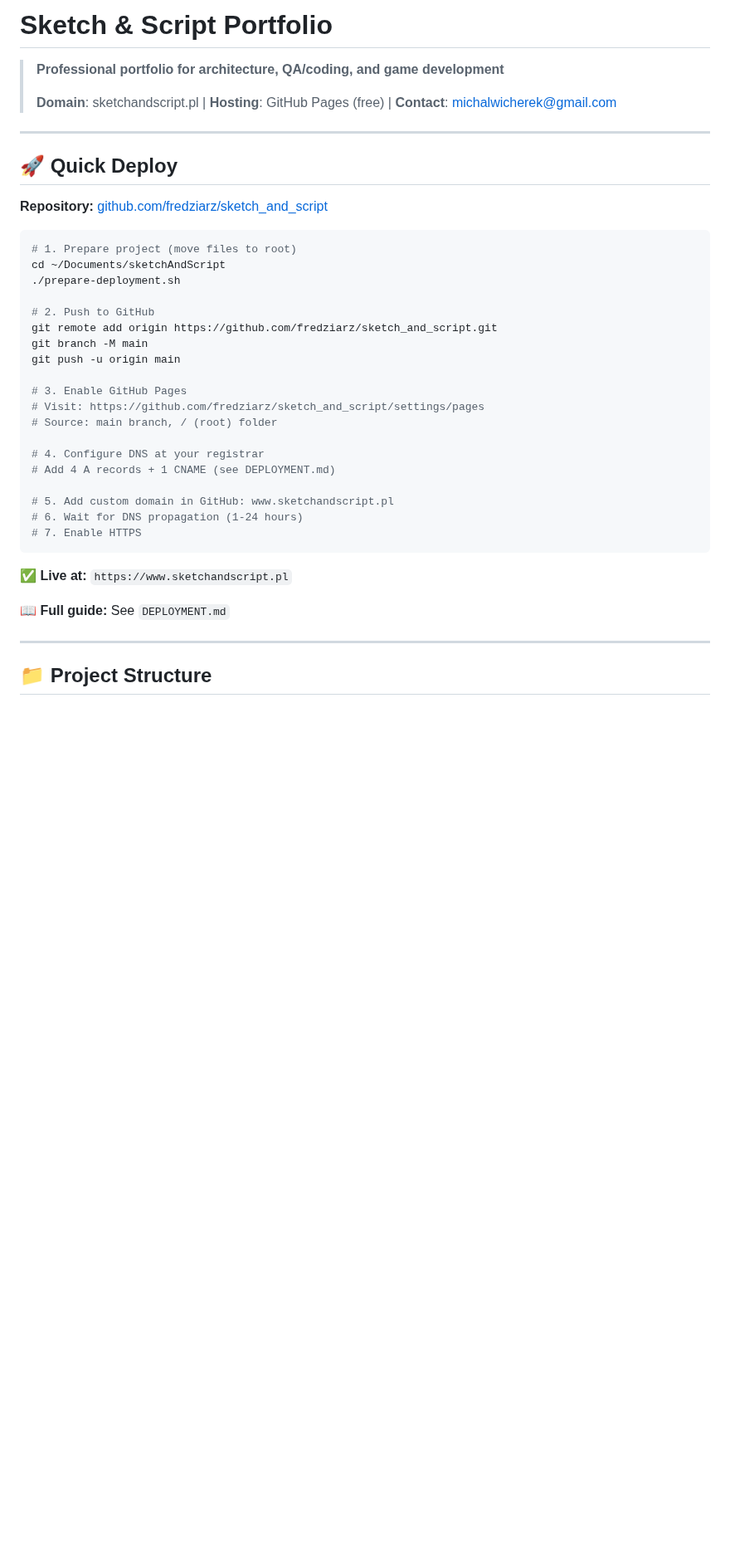
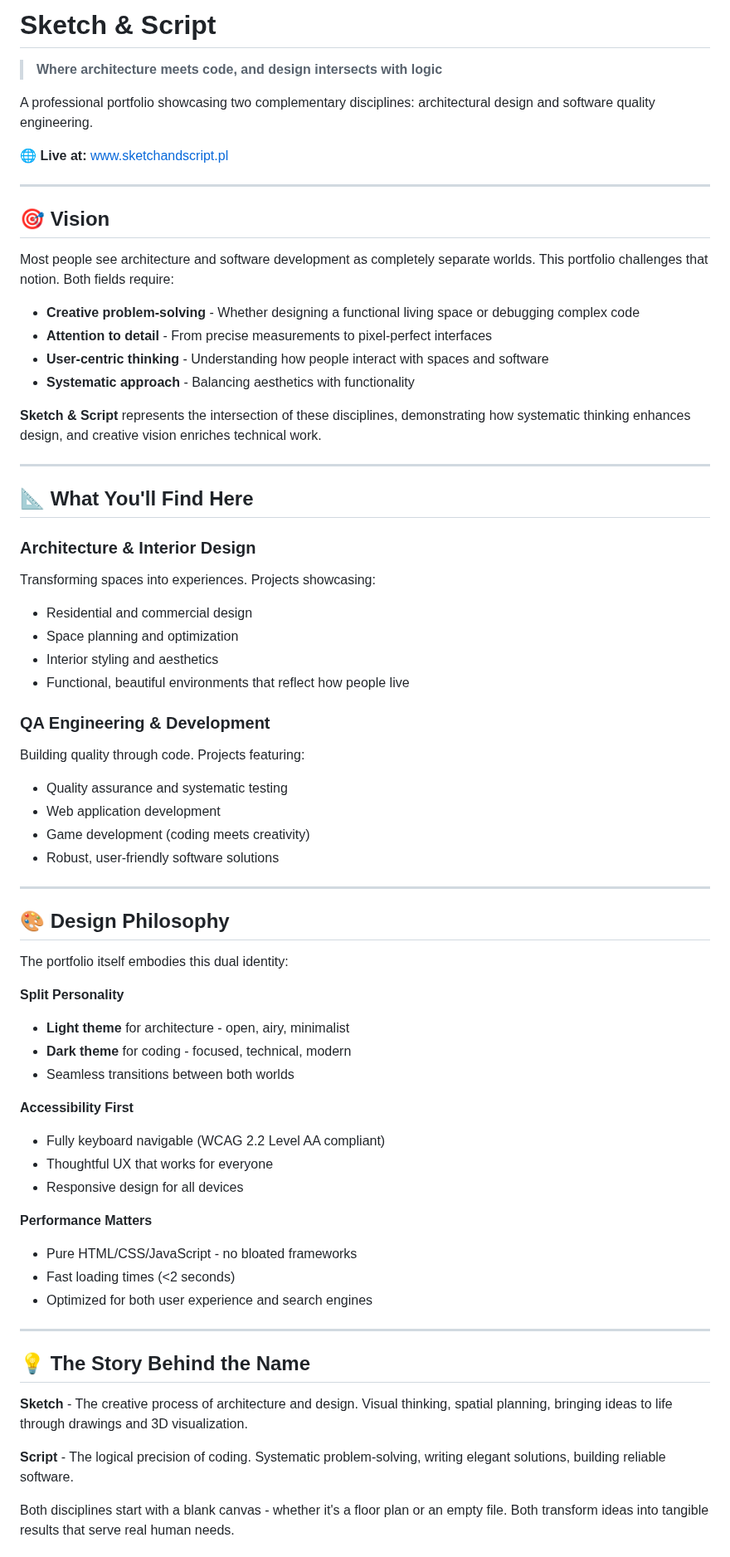
Before and after one commit to fredziarz/sketch_and_script, a Markdown page: README.md, the part around one of its changes. Shown at 83% size. Drawn GitHub-style; blank space fills up the shorter version.

````diff
--- a/README.md
+++ b/README.md
@@ -1,41 +1,70 @@
-# Sketch & Script Portfolio
+# Sketch & Script
 
-> **Professional portfolio for architecture, QA/coding, and game development**
->
-> **Domain**: sketchandscript.pl | **Hosting**: GitHub Pages (free) | **Contact**: michalwicherek@gmail.com
+> **Where architecture meets code, and design intersects with logic**
+
+A professional portfolio showcasing two complementary disciplines: architectural design and software quality engineering.
+
+**🌐 Live at:** [www.sketchandscript.pl](https://www.sketchandscript.pl)
 
 ---
 
-## 🚀 Quick Deploy
+## 🎯 Vision
 
-**Repository:** [github.com/fredziarz/sketch_and_script](https://github.com/fredziarz/sketch_and_script)
+Most people see architecture and software development as completely separate worlds. This portfolio challenges that notion. Both fields require:
 
-```bash
-# 1. Prepare project (move files to root)
-cd ~/Documents/sketchAndScript
-./prepare-deployment.sh
+- **Creative problem-solving** - Whether designing a functional living space or debugging complex code
+- **Attention to detail** - From precise measurements to pixel-perfect interfaces
+- **User-centric thinking** - Understanding how people interact with spaces and software
+- **Systematic approach** - Balancing aesthetics with functionality
 
-# 2. Push to GitHub
-git remote add origin https://github.com/fredziarz/sketch_and_script.git
-git branch -M main
-git push -u origin main
-
-# 3. Enable GitHub Pages
-# Visit: https://github.com/fredziarz/sketch_and_script/settings/pages
-# Source: main branch, / (root) folder
-
-# 4. Configure DNS at your registrar
-# Add 4 A records + 1 CNAME (see DEPLOYMENT.md)
-
-# 5. Add custom domain in GitHub: www.sketchandscript.pl
-# 6. Wait for DNS propagation (1-24 hours)
-# 7. Enable HTTPS
-```
-
-**✅ Live at:** `https://www.sketchandscript.pl`
-
-**📖 Full guide:** See `DEPLOYMENT.md`
+**Sketch & Script** represents the intersection of these disciplines, demonstrating how systematic thinking enhances design, and creative vision enriches technical work.
 
 ---
 
-## 📁 Project Structure
+## 📐 What You'll Find Here
+
+### **Architecture & Interior Design**
+Transforming spaces into experiences. Projects showcasing:
+- Residential and commercial design
+- Space planning and optimization
+- Interior styling and aesthetics
+- Functional, beautiful environments that reflect how people live
+
+### **QA Engineering & Development**
+Building quality through code. Projects featuring:
+- Quality assurance and systematic testing
+- Web application development
+- Game development (coding meets creativity)
+- Robust, user-friendly software solutions
+
+---
+
+## 🎨 Design Philosophy
+
+The portfolio itself embodies this dual identity:
+
+**Split Personality**
+- **Light theme** for architecture - open, airy, minimalist
+- **Dark theme** for coding - focused, technical, modern
+- Seamless transitions between both worlds
+
+**Accessibility First**
+- Fully keyboard navigable (WCAG 2.2 Level AA compliant)
+- Thoughtful UX that works for everyone
+- Responsive design for all devices
+
+**Performance Matters**
+- Pure HTML/CSS/JavaScript - no bloated frameworks
+- Fast loading times (<2 seconds)
+- Optimized for both user experience and search engines
+
+---
+
+## 💡 The Story Behind the Name
+
+**Sketch** - The creative process of architecture and design. Visual thinking, spatial planning, bringing ideas to life through drawings and 3D visualization.
+
+**Script** - The logical precision of coding. Systematic problem-solving, writing elegant solutions, building reliable software.
+
+Both disciplines start with a blank canvas - whether it's a floor plan or an empty file. Both transform ideas into tangible results that serve real human needs.
+
````
Also changed, not shown: other parts of README.md (+149 -117 lines).
